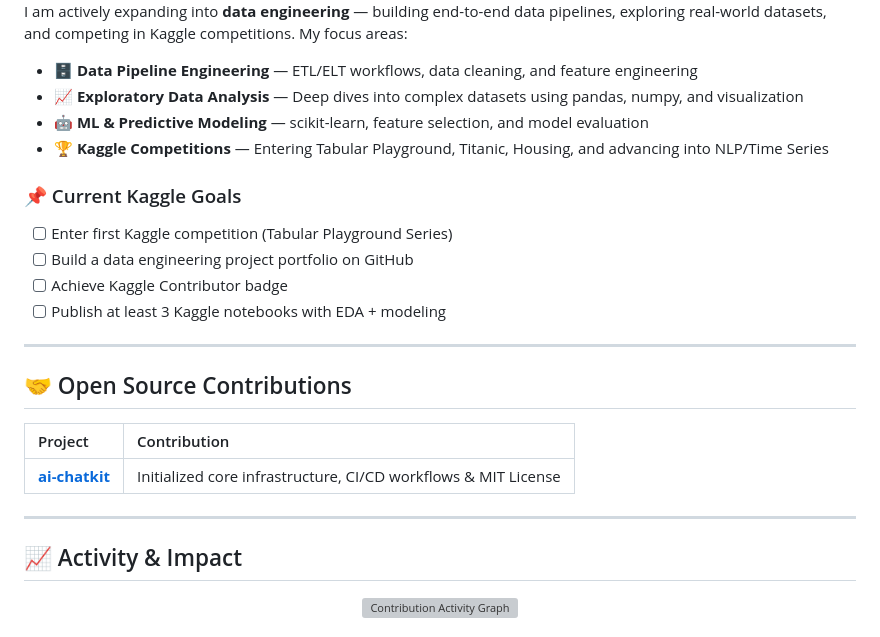
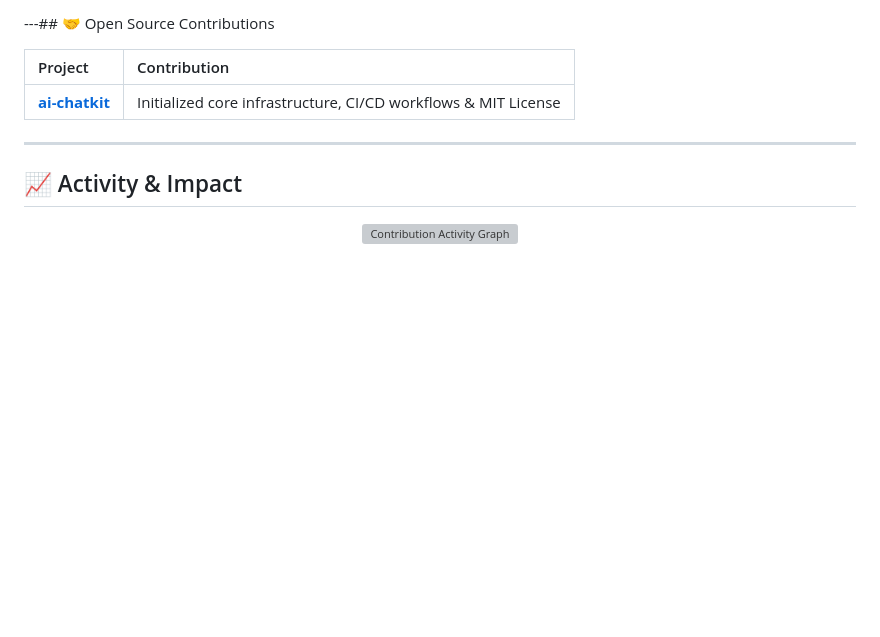
Before and after one commit to Raphasha27/Raphasha27, a Markdown page: README.md, the part around one of its changes. GitHub-like rendering; blank space fills up the shorter version; grey boxes are pictures that could not be loaded.

Commit message:
Clean duplicate Data Engineering & Kaggle section from README

```diff
--- a/README.md
+++ b/README.md
@@ -261,20 +247,4 @@ graph TB
-I am actively expanding into **data engineering** — building end-to-end data pipelines, exploring real-world datasets, and competing in Kaggle competitions. My focus areas:
-
-- 🗄️ **Data Pipeline Engineering** — ETL/ELT workflows, data cleaning, and feature engineering
-- 📈 **Exploratory Data Analysis** — Deep dives into complex datasets using pandas, numpy, and visualization
-- 🤖 **ML & Predictive Modeling** — scikit-learn, feature selection, and model evaluation
-- 🏆 **Kaggle Competitions** — Entering Tabular Playground, Titanic, Housing, and advancing into NLP/Time Series
-
-### 📌 Current Kaggle Goals
-
-- [ ] Enter first Kaggle competition (Tabular Playground Series)
-- [ ] Build a data engineering project portfolio on GitHub
-- [ ] Achieve Kaggle Contributor badge
-- [ ] Publish at least 3 Kaggle notebooks with EDA + modeling
-
----
-
-## 🤝 Open Source Contributions
+---## 🤝 Open Source Contributions
 
 | Project | Contribution |
 | :--- | :--- |
```
Also changed, not shown: other parts of README.md (+0 -14 lines).
